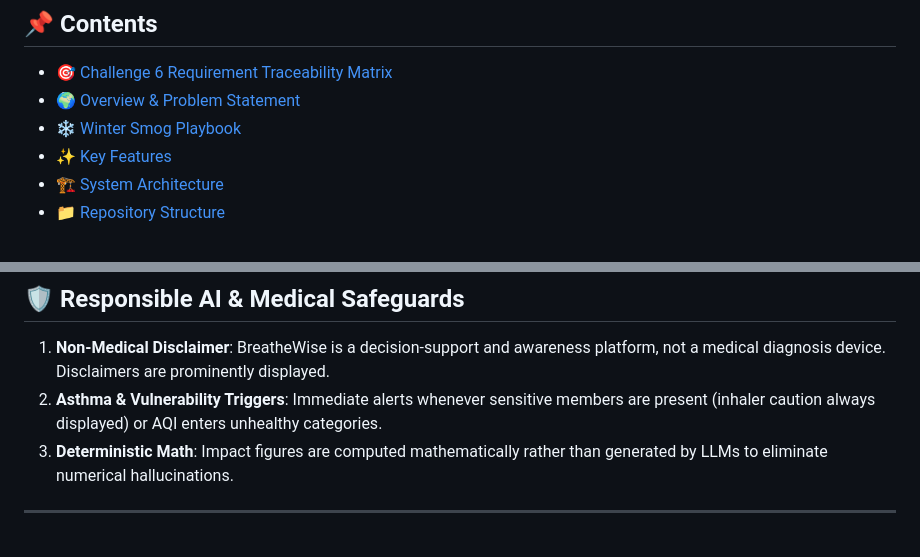
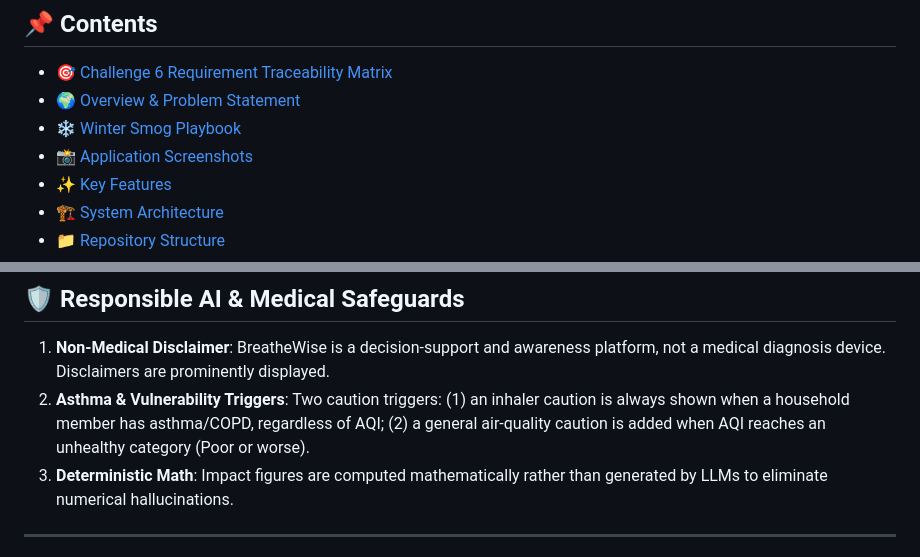
Before and after one commit to kushal3698/BreatheWise-Air-Quality-Assistance, a Markdown page: README.md, 2 parts joined by grey strips. Rendered like a GitHub page.

```diff
--- a/README.md
+++ b/README.md
@@ -27,6 +27,7 @@
 - [🎯 Challenge 6 Requirement Traceability Matrix](#-challenge-6-requirement-traceability-matrix)
 - [🌍 Overview & Problem Statement](#-overview--problem-statement)
 - [❄️ Winter Smog Playbook](#️-winter-smog-playbook)
+- [📸 Application Screenshots](#-application-screenshots)
 - [✨ Key Features](#-key-features)
 - [🏗️ System Architecture](#️-system-architecture)
 - [📁 Repository Structure](#-repository-structure)
@@ -479,7 +489,7 @@ BreatheWise adheres to strict cybersecurity standards (see [SECURITY.md](SECURIT
 ## 🛡️ Responsible AI & Medical Safeguards
 
 1. **Non-Medical Disclaimer**: BreatheWise is a decision-support and awareness platform, not a medical diagnosis device. Disclaimers are prominently displayed.
-2. **Asthma & Vulnerability Triggers**: Immediate alerts whenever sensitive members are present (inhaler caution always displayed) or AQI enters unhealthy categories.
+2. **Asthma & Vulnerability Triggers**: Two caution triggers: (1) an inhaler caution is always shown when a household member has asthma/COPD, regardless of AQI; (2) a general air-quality caution is added when AQI reaches an unhealthy category (Poor or worse).
 3. **Deterministic Math**: Impact figures are computed mathematically rather than generated by LLMs to eliminate numerical hallucinations.
 
 ---
```
Also changed, not shown: other parts of README.md (+12 -3 lines), docs/assets/dashboard.png (added), docs/assets/plan.png (added), 6 other files.
